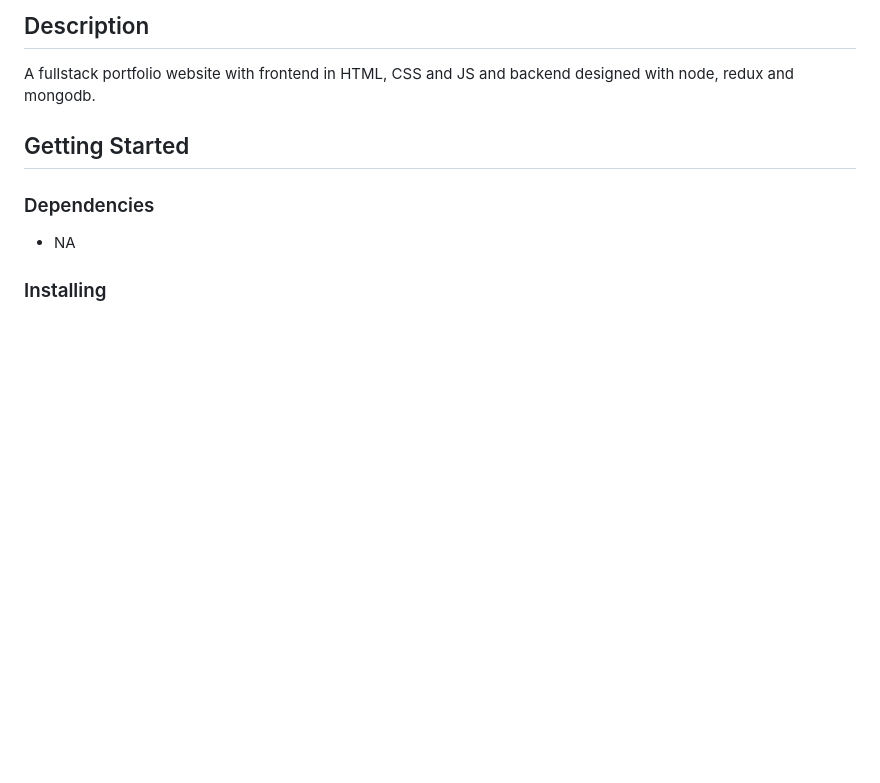
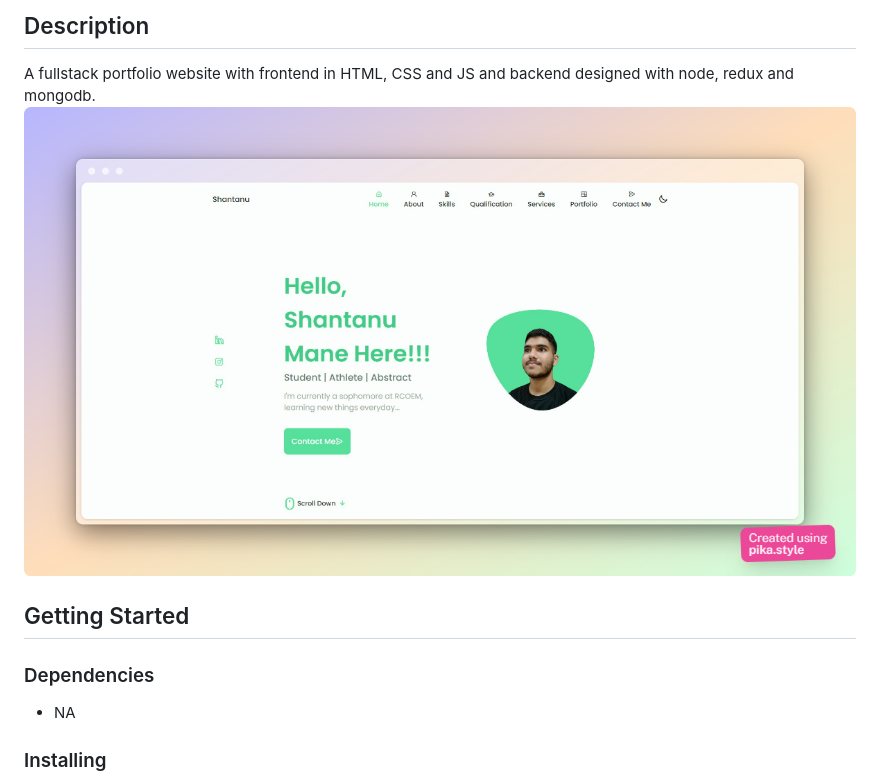
Before and after one commit to RndmCodeGuy20/ManeShantanu-Portfolio, a Markdown page: README.md, the part around the change. Rendered like a GitHub page; pictures changed too: Public/assets/img/pika-2022-08-13T06_13_13.887Z.png (added); blank space fills up the shorter version.

Commit message:
README Update : master

```diff
--- a/README.md
+++ b/README.md
@@ -5,7 +5,7 @@ Fullstack portfolio website
 ## Description
 
 A fullstack portfolio website with frontend in HTML, CSS and JS and backend designed with node, redux and mongodb.
-
+![Portfolio Website!](Public/assets/img/pika-2022-08-13T06_13_13.887Z.png)
 ## Getting Started
 
 ### Dependencies
```
